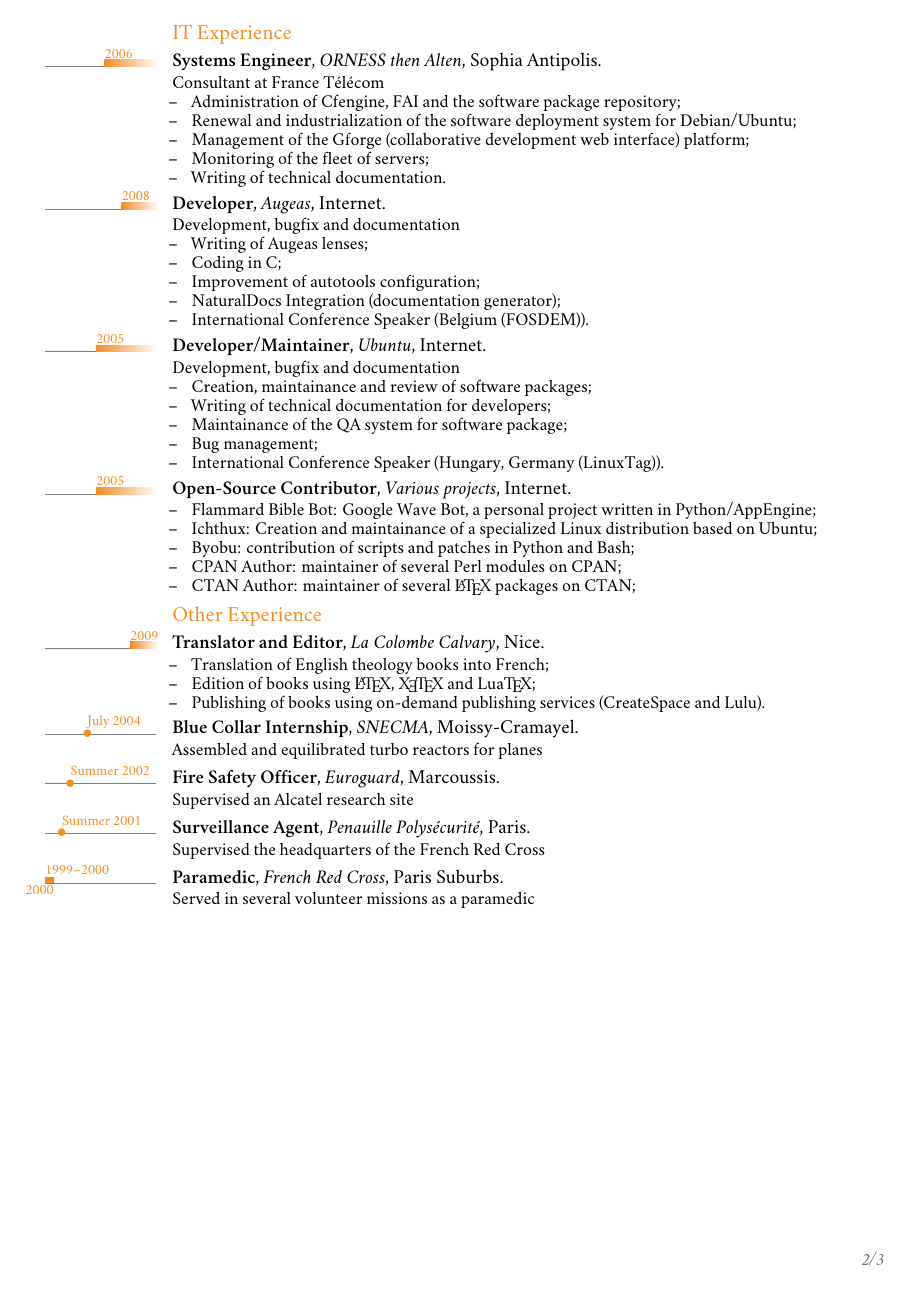
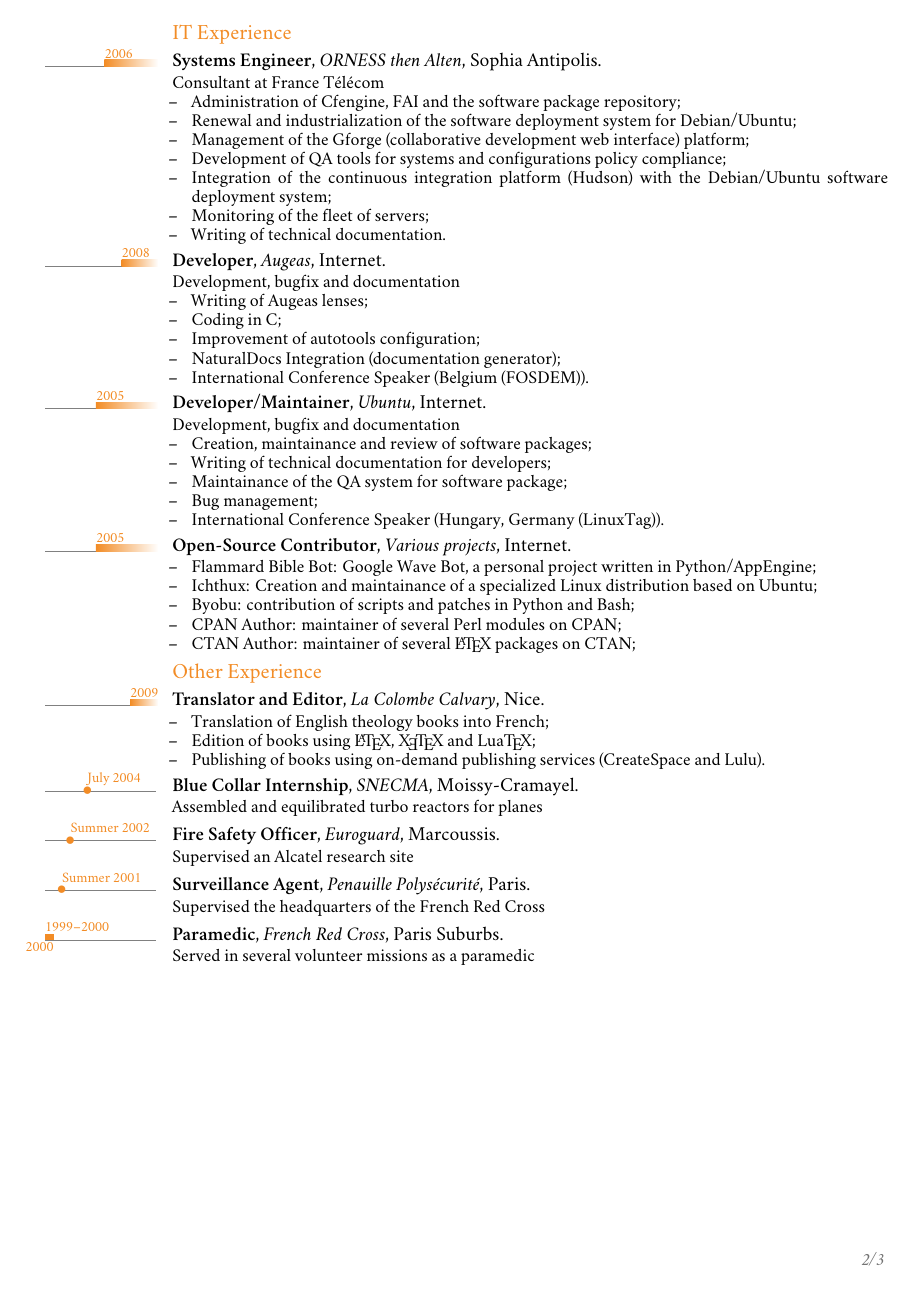
Before and after one commit to raphink/CV, a LaTeX CV (RaphaelPinson_en.tex): page 2 of 3. Compiled offline with XeLaTeX; a missing font is replaced by an installed copy or a similar font.

Commit message:
Fix itemize in English version, add entries, reduce size in French version

```diff
--- a/RaphaelPinson_en.tex
+++ b/RaphaelPinson_en.tex
@@ -13,8 +13,12 @@
 \usepackage{RaphaelPinson}
 
 \usepackage[english]{babel}
+\linespread{0.9}
 % for some reason, lines take up a lot of space in itemize in English...
-\linespread{0.9}
+\newenvironment{tightitemize}
+   {\begin{itemize}
+   \setlength{\parskip}{0pt}}
+   {\end{itemize}}
 
 
 % personal data
@@ -89,51 +93,53 @@
 %\tlsince{Since~}
 
 \tlcventry{2006}{0}{Systems Engineer}{\href{http://www.orness.com}{ORNESS} then \href{http://www.alten.fr}{Alten}}{Sophia Antipolis}{}{Consultant at France T\'el\'ecom
-\begin{itemize}
+\begin{tightitemize}
  \item Administration of Cfengine, FAI and the software package repository;
  \item Renewal and industrialization of the software deployment system for Debian/Ubuntu;
  \item Management of the Gforge (collaborative development web interface) platform;
+ \item Development of QA tools for systems and configurations policy compliance;
+ \item Integration of the continuous integration platform (Hudson) with the Debian/Ubuntu software deployment system;
  \item Monitoring of the fleet of servers;
  \item Writing of technical documentation.
-\end{itemize}}
+\end{tightitemize}}
 
 \tlcventry{2008}{0}{Developer}{\href{http://www.augeas.net}{Augeas}}{Internet}{}{Development, bugfix and documentation
-\begin{itemize}%
+\begin{tightitemize}%
  \item Writing of Augeas lenses;
  \item Coding in C;
  \item Improvement of autotools configuration;
  \item NaturalDocs Integration (documentation generator);
  \item International Conference Speaker (Belgium (\href{http://archive.fosdem.org/2009/schedule/events/fedora_augeas}{FOSDEM})).
-\end{itemize}}
+\end{tightitemize}}
 
 \tlcventry{2005}{0}{\href{https://launchpad.net/~raphink}{Developer/Maintainer}}{\href{http://www.ubuntu.com}{Ubuntu}}{Internet}{}{Development, bugfix and documentation
-\begin{itemize}%
+\begin{tightitemize}%
  \item Creation, maintainance and review of software packages;
  \item Writing of technical documentation for developers;
  \item Maintainance of the QA system for software package;
  \item Bug management;
  \item International Conference Speaker (Hungary, Germany (\href{http://www.linuxtag.org/}{LinuxTag})).
-\end{itemize}}
+\end{tightitemize}}
 
 
 \tlcventry{2005}{0}{Open-Source Contributor}{Various projects}{Internet}{}{
-\begin{itemize}%
+\begin{tightitemize}%
  \item \href{https://launchpad.net/wavebiblebot}{Flammard Bible Bot}: Google Wave Bot, a personal project written in Python/AppEngine;
  \item \href{http://www.ichthux.com}{Ichthux}: Creation and maintainance of a specialized Linux distribution based on Ubuntu;
  \item \href{https://launchpad.net/byobu}{Byobu}: contribution of scripts and patches in Python and Bash;
  \item \href{http://search.cpan.org/~raphink}{CPAN Author}: maintainer of several Perl modules on CPAN;
  \item \href{http://www.ctan.org/author/id/pinson}{CTAN Author}: maintainer of several \LaTeX{} packages on CTAN;
-\end{itemize}}
+\end{tightitemize}}
 
 
 \subsection{Other Experience}
 
 \tlcventry{2009}{0}{Translator and Editor}{La Colombe Calvary}{Nice}{}{
-\begin{itemize}%
+\begin{tightitemize}%
  \item Translation of English theology books into French;
  \item Edition of books using \LaTeX{}, \XeTeX{} and \LuaTeX{};
  \item Publishing of books using on-demand publishing services (CreateSpace and Lulu).
-\end{itemize}}
+\end{tightitemize}}
 
 % Restore normal labels
 %\tltext{\scriptsize}
```
Also changed, not shown: RaphaelPinson_fr.tex (+2 -3 lines).
